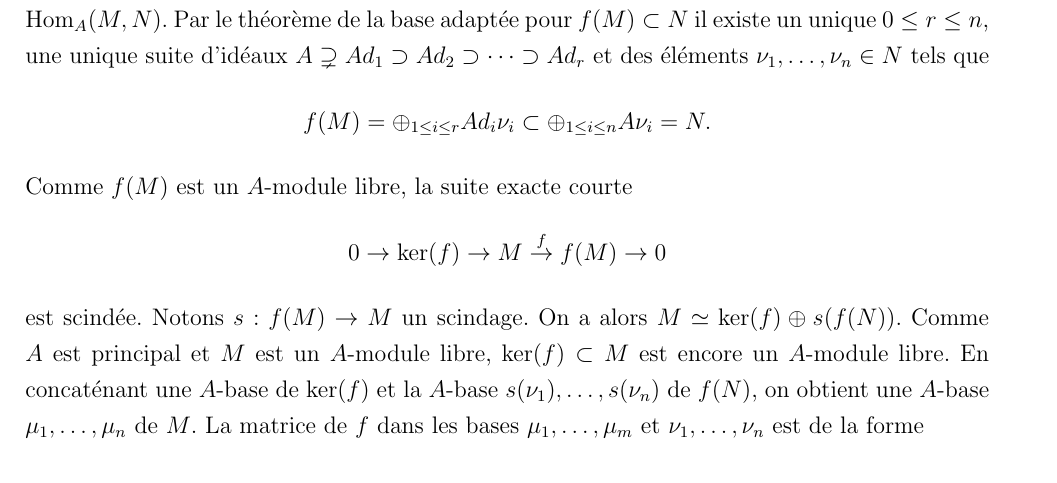
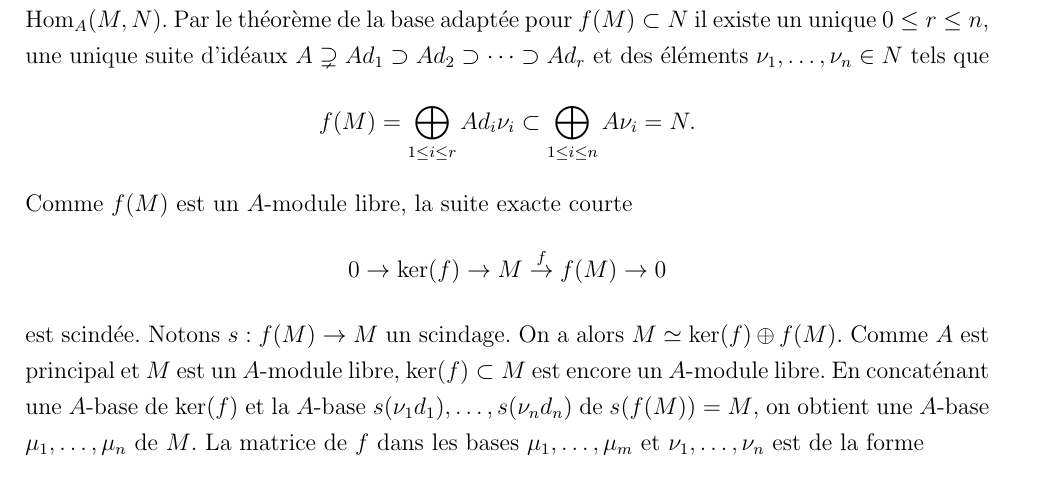
Before and after one commit to kryzar/ATG, a LaTeX book (201920_SU_ATG.tex): part of page 117 of 183, cut so that both start at the same text. Compiled offline with pdfLaTeX.

Commit message:
fix(math) : corriger des erreurs dans 12.4.5

```diff
--- a/201920_SU_ATG.tex
+++ b/201920_SU_ATG.tex
@@ -2445,10 +2445,10 @@ Enfin, en appliquant à nouveau (1) à la projection $M=A\mu\oplus   \displaysty
 
 \begin{theoreme}[Classes d'équivalence] \textit{On considère l'action de $\SGL_n(A)\times \SGL_m(A)$ sur $M_{n,m}(A)$ donnée par $(P,Q)\cdot M=PMQ^{-1}$. L'ensemble des classes d'équivalence $M_{n,m}(A)/\SGL_n(A)\times \SGL_m(A)$ est canoniquement en bijection avec les suites $Ad_1\supset Ad_2\supset \dots\supset Ad_n$ d'idéaux de $A$.}\end{theoreme}
 \begin{proof} On suppose $m\geq n$. Notons $M:=A^m$, $N:=A^n$ et soit $f:M\rightarrow N\in \SHom_A(M,N)$. Par le théorème de la base adaptée pour $f(M)\subset N$ il existe un unique $0\leq r\leq n$, une unique suite d'idéaux $A\supsetneq Ad_1\supset Ad_2\supset\dots\supset Ad_r$ et des éléments $\nu_1,\dots, \nu_n\in N$ tels que
-$$f(M)=\oplus_{1\leq i\leq r}Ad_i\nu_i\subset \oplus_{1\leq i\leq n}A\nu_i=N. $$
+$$f(M)=\bigoplus_{1\leq i\leq r}Ad_i\nu_i\subset \bigoplus_{1\leq i\leq n}A\nu_i=N. $$
 Comme $f(M)$ est un $A$-module libre, la suite exacte courte
 $$0\rightarrow \ker(f)\rightarrow M\stackrel{f}{\rightarrow}f(M)\rightarrow 0$$
-est scindée. Notons $s:f(M)\rightarrow M$ un scindage. On a alors $M\simeq \ker(f)\oplus s(f(N))$. Comme $A$ est principal et $M$ est un $A$-module libre, $\ker(f)\subset M$ est encore un $A$-module libre. En concaténant une $A$-base de $\ker(f)$ et la $A$-base $s(\nu_1),\dots, s(\nu_n)$ de $f(N)$, on obtient une $A$-base $\mu_1,\dots, \mu_n$ de $M$. La matrice de $f$ dans les bases $\mu_1,\dots, \mu_m$ et $\nu_1,\dots,\nu_n$ est de la forme
+	est scindée. Notons $s:f(M)\rightarrow M$ un scindage. On a alors $M\simeq \ker(f)\oplus f(M)$. Comme $A$ est principal et $M$ est un $A$-module libre, $\ker(f)\subset M$ est encore un $A$-module libre. En concaténant une $A$-base de $\ker(f)$ et la $A$-base $s(\nu_1 d_1),\dots, s(\nu_n d_n)$ de $s(f(M)) = M$, on obtient une $A$-base $\mu_1,\dots, \mu_n$ de $M$. La matrice de $f$ dans les bases $\mu_1,\dots, \mu_m$ et $\nu_1,\dots,\nu_n$ est de la forme
 $$D(d_1,\dots, d_n):=\left(\begin{tabular}[c]{ccccc}
 $d_1$&$0$&$\cdots$&$0$&$0$\\
 $0$&$d_2$&&$0$&$0$\\
```
Also changed, not shown: 201920_SU_ATG.pdf.
